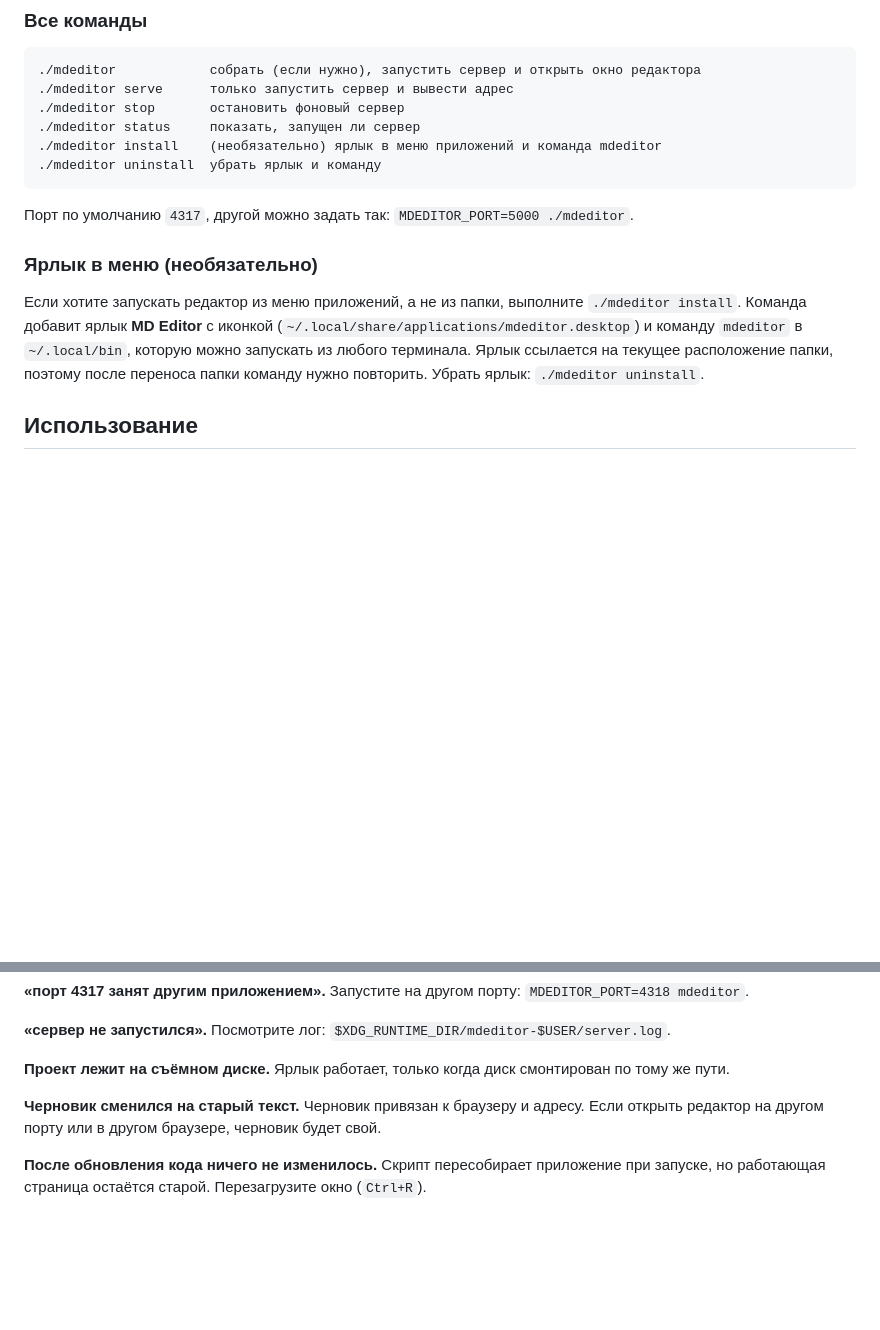
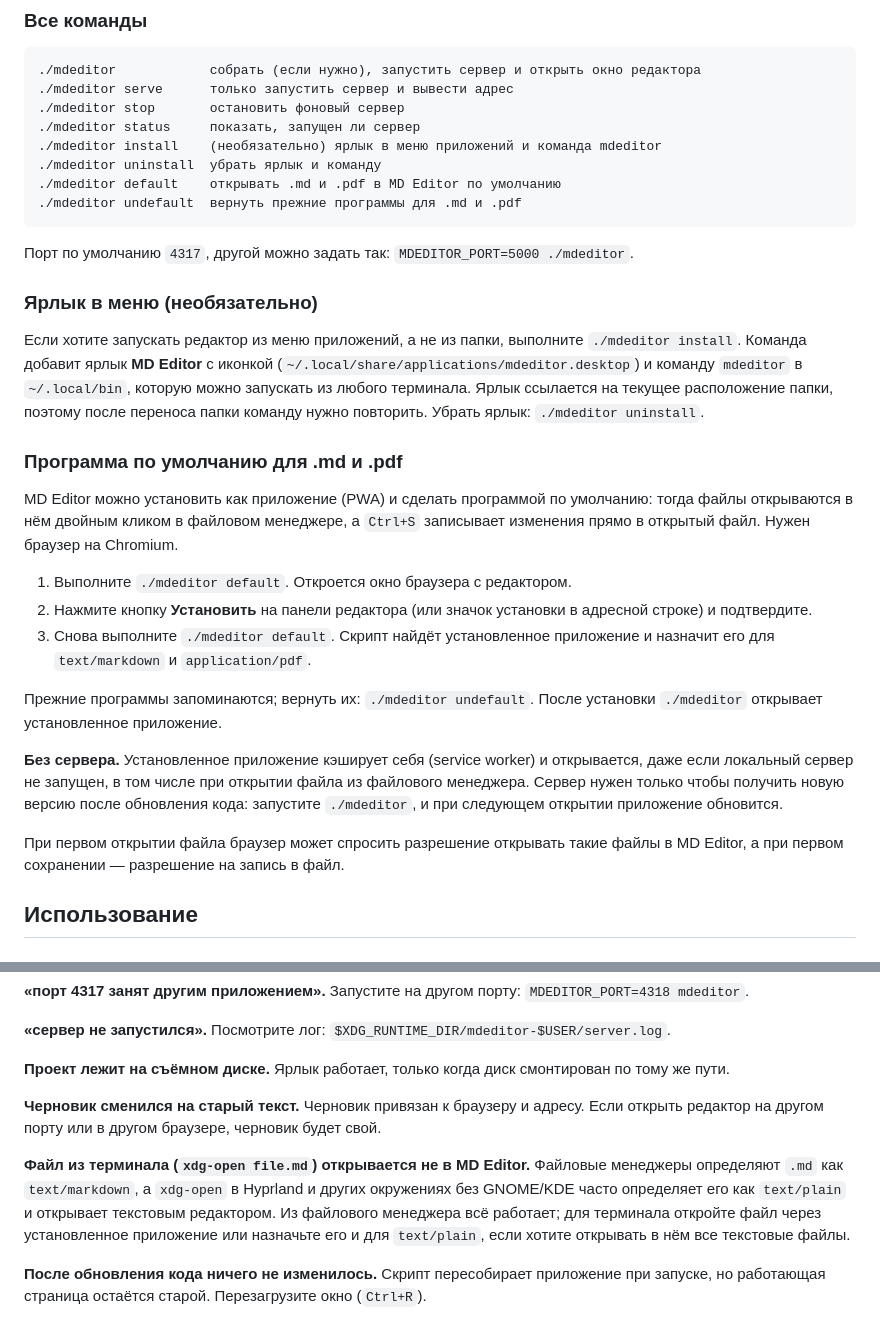
Before and after one commit to Gadzhik/mdeditor, a Markdown page: README.md, 2 parts joined by grey strips. Rendered like a GitHub page; blank space fills up the shorter version.

````diff
--- a/README.md
+++ b/README.md
@@ -85,6 +85,8 @@ npx vite preview
 ./mdeditor status     показать, запущен ли сервер
 ./mdeditor install    (необязательно) ярлык в меню приложений и команда mdeditor
 ./mdeditor uninstall  убрать ярлык и команду
+./mdeditor default    открывать .md и .pdf в MD Editor по умолчанию
+./mdeditor undefault  вернуть прежние программы для .md и .pdf
 ```
 
 Порт по умолчанию `4317`, другой можно задать так: `MDEDITOR_PORT=5000 ./mdeditor`.
@@ -92,6 +94,20 @@ npx vite preview
 ### Ярлык в меню (необязательно)
 
 Если хотите запускать редактор из меню приложений, а не из папки, выполните `./mdeditor install`. Команда добавит ярлык **MD Editor** с иконкой (`~/.local/share/applications/mdeditor.desktop`) и команду `mdeditor` в `~/.local/bin`, которую можно запускать из любого терминала. Ярлык ссылается на текущее расположение папки, поэтому после переноса папки команду нужно повторить. Убрать ярлык: `./mdeditor uninstall`.
+
+### Программа по умолчанию для .md и .pdf
+
+MD Editor можно установить как приложение (PWA) и сделать программой по умолчанию: тогда файлы открываются в нём двойным кликом в файловом менеджере, а `Ctrl+S` записывает изменения прямо в открытый файл. Нужен браузер на Chromium.
+
+1. Выполните `./mdeditor default`. Откроется окно браузера с редактором.
+2. Нажмите кнопку **Установить** на панели редактора (или значок установки в адресной строке) и подтвердите.
+3. Снова выполните `./mdeditor default`. Скрипт найдёт установленное приложение и назначит его для `text/markdown` и `application/pdf`.
+
+Прежние программы запоминаются; вернуть их: `./mdeditor undefault`. После установки `./mdeditor` открывает установленное приложение.
+
+**Без сервера.** Установленное приложение кэширует себя (service worker) и открывается, даже если локальный сервер не запущен, в том числе при открытии файла из файлового менеджера. Сервер нужен только чтобы получить новую версию после обновления кода: запустите `./mdeditor`, и при следующем открытии приложение обновится.
+
+При первом открытии файла браузер может спросить разрешение открывать такие файлы в MD Editor, а при первом сохранении — разрешение на запись в файл.
 
 ## Использование
 
@@ -269,6 +285,8 @@ PDF доступен только для чтения: аннотации и п
 
 **Черновик сменился на старый текст.** Черновик привязан к браузеру и адресу. Если открыть редактор на другом порту или в другом браузере, черновик будет свой.
 
+**Файл из терминала (`xdg-open file.md`) открывается не в MD Editor.** Файловые менеджеры определяют `.md` как `text/markdown`, а `xdg-open` в Hyprland и других окружениях без GNOME/KDE часто определяет его как `text/plain` и открывает текстовым редактором. Из файлового менеджера всё работает; для терминала откройте файл через установленное приложение или назначьте его и для `text/plain`, если хотите открывать в нём все текстовые файлы.
+
 **После обновления кода ничего не изменилось.** Скрипт пересобирает приложение при запуске, но работающая страница остаётся старой. Перезагрузите окно (`Ctrl+R`).
 
 ## Для разработчиков
````
Also changed, not shown: README.en.md (+18 -0 lines), public/icon-192.png (added), public/icon-512.png (added), public/icon-maskable-512.png (added), 7 other files.
